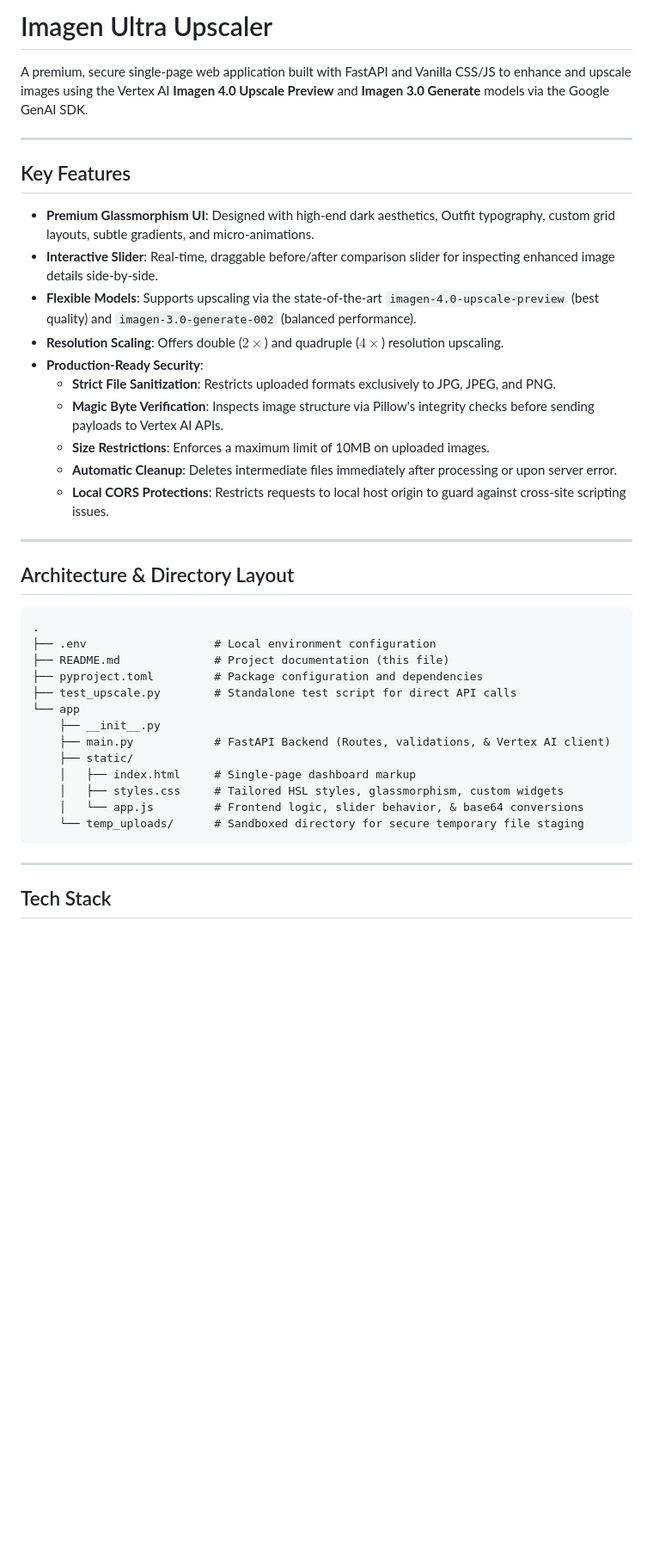
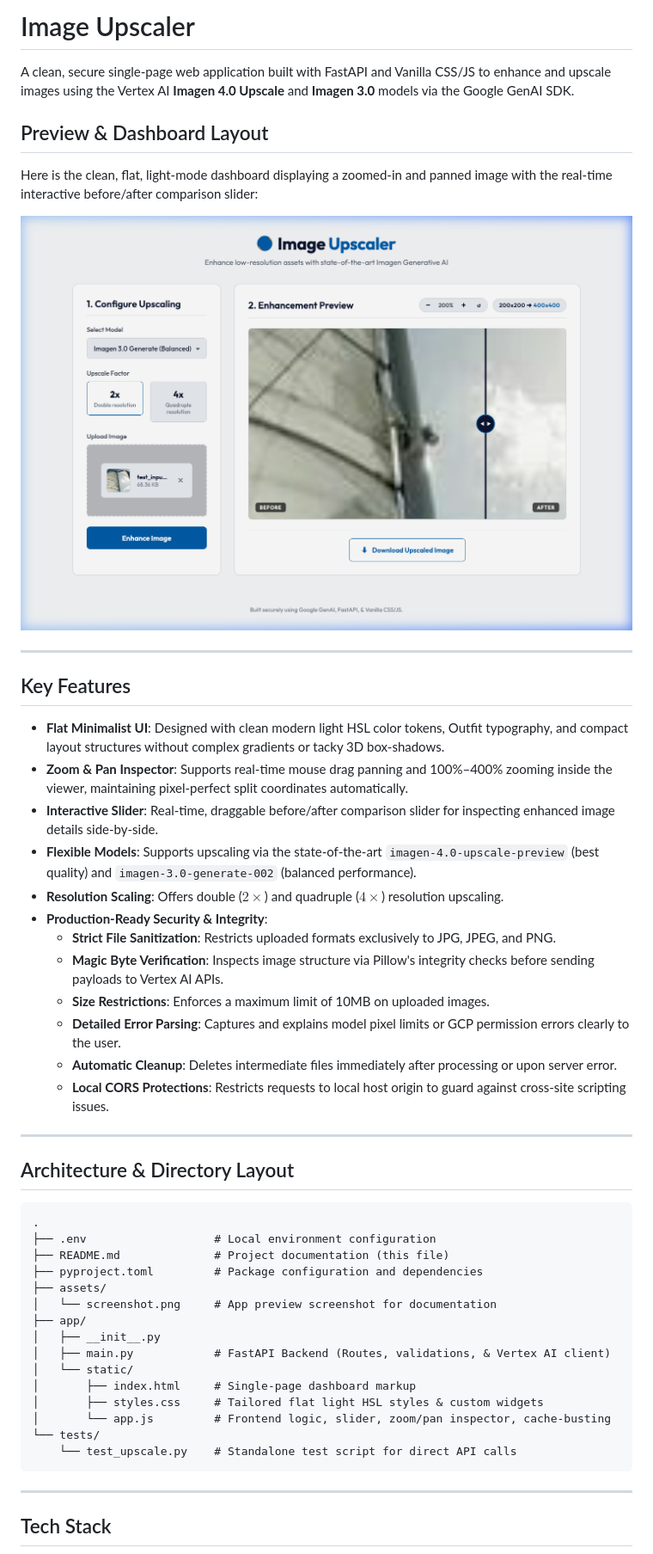
Before and after one commit to hning86/image_upscaler, a Markdown page: README.md, the part around the change printed below. Shown: that part at 86% size. Rendered like a GitHub page; pictures changed too: assets/screenshot.png (added); blank space fills up the shorter version.

Commit message:
Docs: Embed responsive flat light theme preview screenshot in README.md

````diff
--- a/README.md
+++ b/README.md
@@ -1,19 +1,27 @@
-# Imagen Ultra Upscaler
+# Image Upscaler
 
-A premium, secure single-page web application built with FastAPI and Vanilla CSS/JS to enhance and upscale images using the Vertex AI **Imagen 4.0 Upscale Preview** and **Imagen 3.0 Generate** models via the Google GenAI SDK.
+A clean, secure single-page web application built with FastAPI and Vanilla CSS/JS to enhance and upscale images using the Vertex AI **Imagen 4.0 Upscale** and **Imagen 3.0** models via the Google GenAI SDK.
+
+## Preview & Dashboard Layout
+
+Here is the clean, flat, light-mode dashboard displaying a zoomed-in and panned image with the real-time interactive before/after comparison slider:
+
+![Image Upscaler Dashboard](assets/screenshot.png)
 
 ---
 
 ## Key Features
 
-- **Premium Glassmorphism UI**: Designed with high-end dark aesthetics, Outfit typography, custom grid layouts, subtle gradients, and micro-animations.
+- **Flat Minimalist UI**: Designed with clean modern light HSL color tokens, Outfit typography, and compact layout structures without complex gradients or tacky 3D box-shadows.
+- **Zoom & Pan Inspector**: Supports real-time mouse drag panning and 100%–400% zooming inside the viewer, maintaining pixel-perfect split coordinates automatically.
 - **Interactive Slider**: Real-time, draggable before/after comparison slider for inspecting enhanced image details side-by-side.
 - **Flexible Models**: Supports upscaling via the state-of-the-art `imagen-4.0-upscale-preview` (best quality) and `imagen-3.0-generate-002` (balanced performance).
 - **Resolution Scaling**: Offers double ($2\times$) and quadruple ($4\times$) resolution upscaling.
-- **Production-Ready Security**:
+- **Production-Ready Security & Integrity**:
   - **Strict File Sanitization**: Restricts uploaded formats exclusively to JPG, JPEG, and PNG.
   - **Magic Byte Verification**: Inspects image structure via Pillow's integrity checks before sending payloads to Vertex AI APIs.
   - **Size Restrictions**: Enforces a maximum limit of 10MB on uploaded images.
+  - **Detailed Error Parsing**: Captures and explains model pixel limits or GCP permission errors clearly to the user.
   - **Automatic Cleanup**: Deletes intermediate files immediately after processing or upon server error.
   - **Local CORS Protections**: Restricts requests to local host origin to guard against cross-site scripting issues.
 
@@ -26,15 +34,17 @@ A premium, secure single-page web application built with FastAPI and Vanilla CSS
 ├── .env                   # Local environment configuration
 ├── README.md              # Project documentation (this file)
 ├── pyproject.toml         # Package configuration and dependencies
-├── test_upscale.py        # Standalone test script for direct API calls
-└── app
-    ├── __init__.py
-    ├── main.py            # FastAPI Backend (Routes, validations, & Vertex AI client)
-    ├── static/
-    │   ├── index.html     # Single-page dashboard markup
-    │   ├── styles.css     # Tailored HSL styles, glassmorphism, custom widgets
-    │   └── app.js         # Frontend logic, slider behavior, & base64 conversions
-    └── temp_uploads/      # Sandboxed directory for secure temporary file staging
+├── assets/
+│   └── screenshot.png     # App preview screenshot for documentation
+├── app/
+│   ├── __init__.py
+│   ├── main.py            # FastAPI Backend (Routes, validations, & Vertex AI client)
+│   └── static/
+│       ├── index.html     # Single-page dashboard markup
+│       ├── styles.css     # Tailored flat light HSL styles & custom widgets
+│       └── app.js         # Frontend logic, slider, zoom/pan inspector, cache-busting
+└── tests/
+    └── test_upscale.py    # Standalone test script for direct API calls
 ```
 
 ---
````
Also changed, not shown: other parts of README.md (+2 -2 lines).
